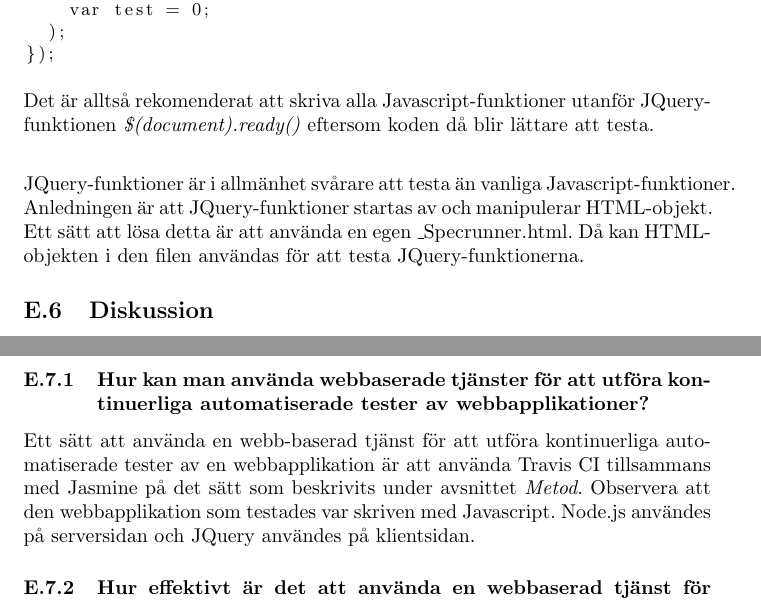
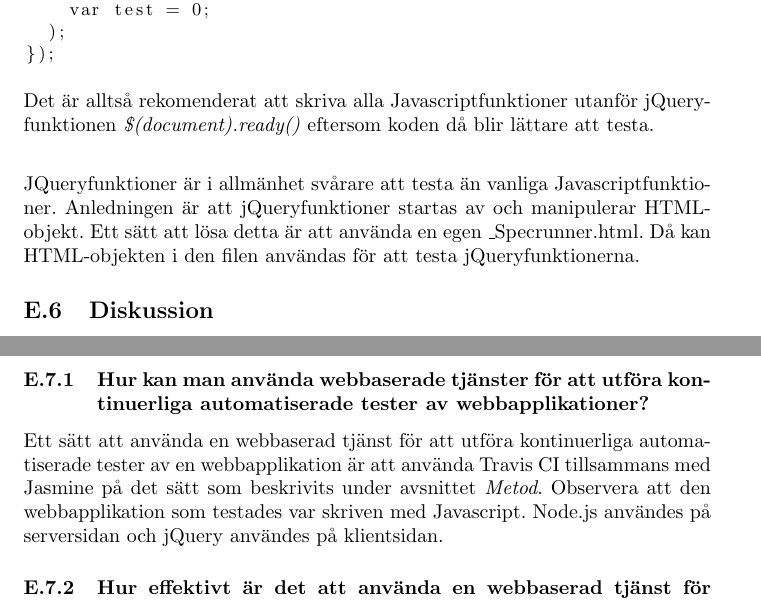
Before and after one commit to jcmandersson/Operation, a LaTeX document (documents/kandidatarbete/kandidatarbete.tex, which reads documents/kandidatarbete/enskilda/erik.tex): two parts of pages 46 and 47 of 57, joined at a grey line, cut so that both start at the same text. Compiled offline with pdfLaTeX.

Commit message:
Fixed library names and some other stuff

```diff
--- a/documents/kandidatarbete/enskilda/erik.tex
+++ b/documents/kandidatarbete/enskilda/erik.tex
@@ -349,15 +349,15 @@ $(document).ready(function() {
 
 \end{lstlisting}
 
-Det är alltså rekomenderat att skriva alla Javascript-funktioner utanför
-JQuery-funktionen \emph{\$(document).ready()} eftersom koden då blir
+Det är alltså rekomenderat att skriva alla Javascriptfunktioner utanför
+jQueryfunktionen \emph{\$(document).ready()} eftersom koden då blir
 lättare att testa.\\
 
-JQuery-funktioner är i allmänhet svårare att testa än vanliga
-Javascript-funktioner. Anledningen är att JQuery-funktioner
+JQueryfunktioner är i allmänhet svårare att testa än vanliga
+Javascriptfunktioner. Anledningen är att jQueryfunktioner
 startas av och manipulerar HTML-objekt. Ett sätt att lösa detta är
 att använda en egen \textunderscore Specrunner.html. Då kan HTML-objekten i den
-filen användas för att testa JQuery-funktionerna.
+filen användas för att testa jQueryfunktionerna.
 
 \subsection{Diskussion}
 Under den här rubriken diskuteras rapportens resultat
@@ -397,12 +397,12 @@ kunna utföras inom det område som behandlats i rapporten.
 
 \subsubsection{Hur kan man använda webbaserade tjänster för
 att utföra kontinuerliga automatiserade tester av webbapplikationer?}
-Ett sätt att använda en webb-baserad tjänst för att utföra kontinuerliga
+Ett sätt att använda en webbaserad tjänst för att utföra kontinuerliga
 automatiserade tester av en webbapplikation är att använda
 Travis CI tillsammans med Jasmine på det sätt som beskrivits
 under avsnittet \emph{Metod}. Observera att den webbapplikation som testades
 var skriven med Javascript. Node.js användes på serversidan och
-JQuery användes på klientsidan.
+jQuery användes på klientsidan.
 
 \subsubsection{Hur effektivt är det att använda en webbaserad tjänst
 för automatiserade tester?}
```
Also changed, not shown: documents/kandidatarbete/enskilda/erik.tex (18 more changed lines).
